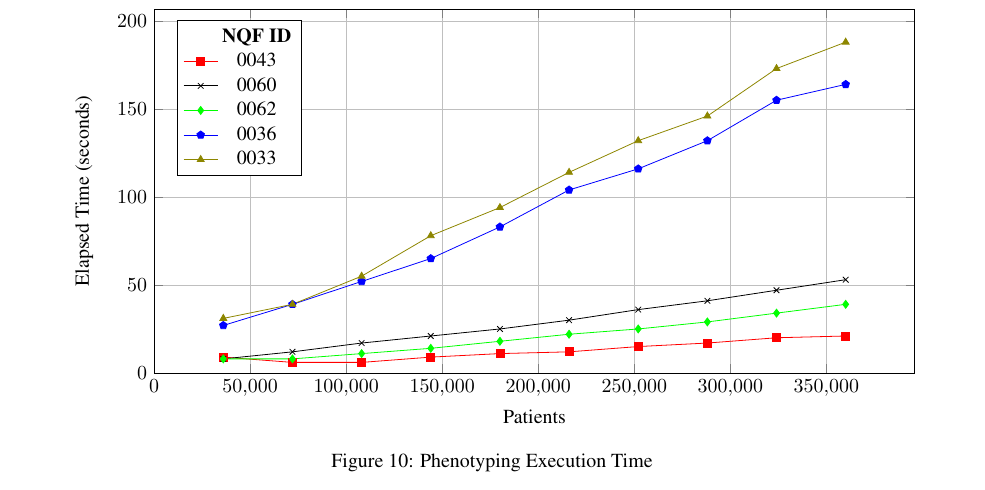
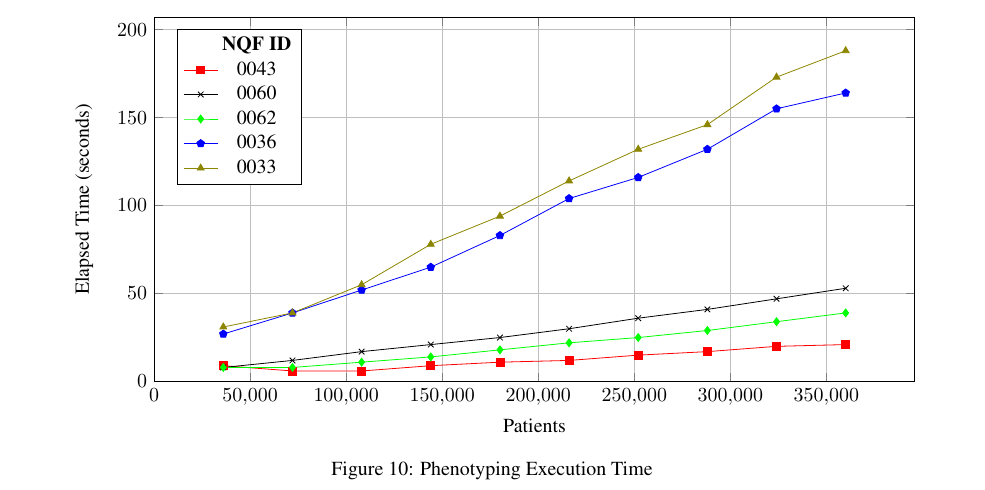
Before and after one commit to SHARP-HTP/htp-amia-2014, a LaTeX document (paper/htp-amia.tex): part of page 12 of 15 before the commit and part of page 11 of 15 after it, cut so that both start at the same text. Compiled offline with pdfLaTeX.

Commit message:
Paper updates.

```diff
--- a/paper/htp-amia.tex
+++ b/paper/htp-amia.tex
@@ -369,7 +369,7 @@ Complexity measurements for a selection of algorithms are shown in figure~\ref{f
 
 Execution times, shown in figure~\ref{fig:execution_time}, show the total elapsed time over the test patient sets.
 
-\begin{figure}[!htbp]
+\begin{figure}[H]
 \centering
 \begin{tikzpicture}
 \begin{axis}[
```
